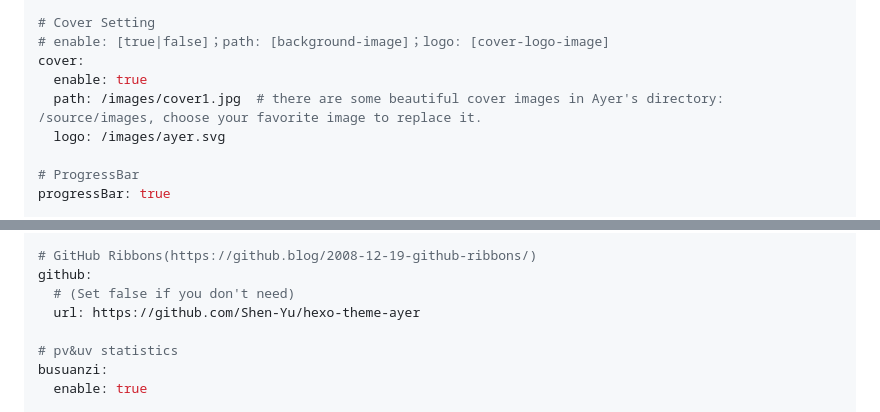
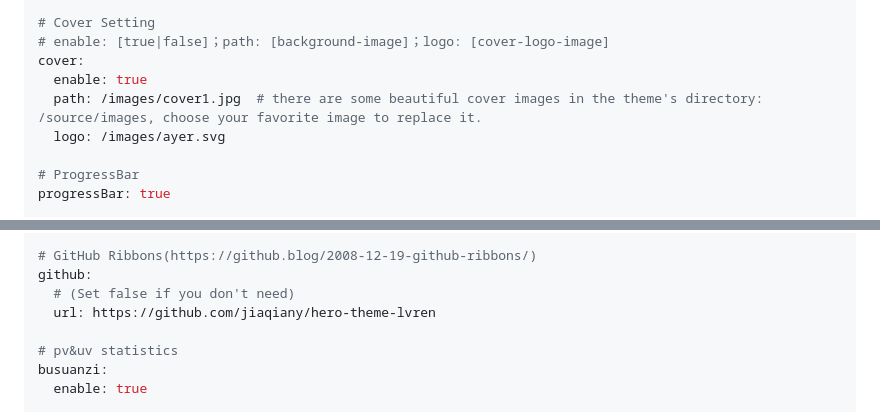
Before and after one commit to jiaqiany/hero-theme-lvren, a Markdown page: README.md, 2 parts joined by grey strips. GitHub-like rendering.

```diff
--- a/README.md
+++ b/README.md
@@ -94,7 +78,7 @@ logo: /images/ayer-side.svg
 # enable: [true|false]；path: [background-image]；logo: [cover-logo-image]
 cover:
   enable: true
-  path: /images/cover1.jpg  # there are some beautiful cover images in Ayer's directory: /source/images, choose your favorite image to replace it.
+  path: /images/cover1.jpg  # there are some beautiful cover images in the theme's directory: /source/images, choose your favorite image to replace it.
   logo: /images/ayer.svg
 
 # ProgressBar
@@ -191,7 +175,7 @@ gitalk:
 # GitHub Ribbons(https://github.blog/2008-12-19-github-ribbons/)
 github:
   # (Set false if you don't need)
-  url: https://github.com/Shen-Yu/hexo-theme-ayer
+  url: https://github.com/jiaqiany/hero-theme-lvren
 
 # pv&uv statistics
 busuanzi:
```
Also changed, not shown: other parts of README.md (+12 -28 lines).
